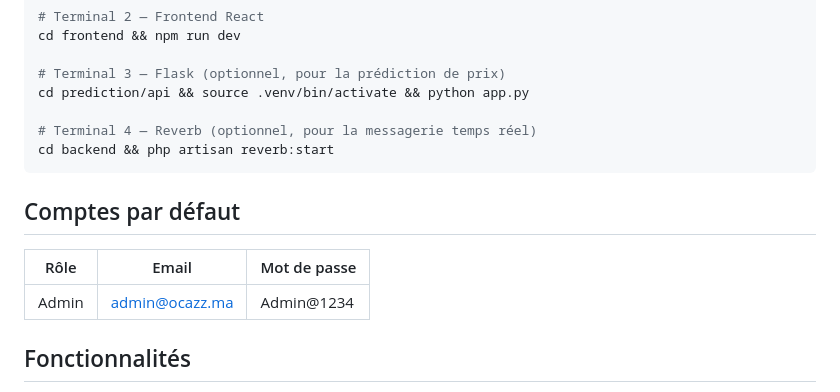
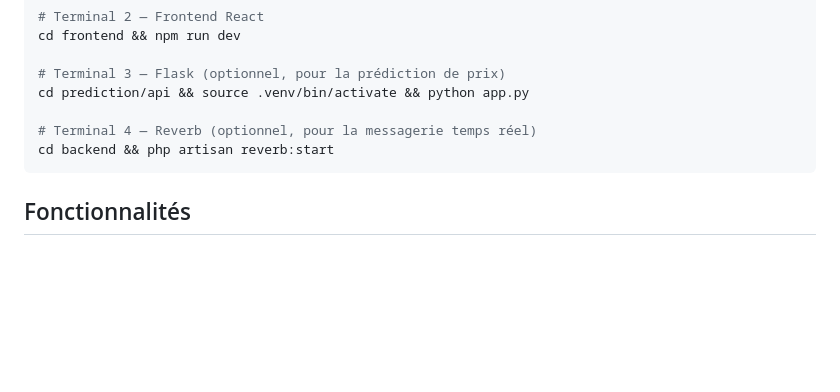
Before and after one commit to yvcinne/ocazz, a Markdown page: README.md, the part around the change. Rendered like a GitHub page; blank space fills up the shorter version.

Commit message:
docs: update README.md

````diff
--- a/README.md
+++ b/README.md
@@ -98,12 +98,6 @@ cd prediction/api && source .venv/bin/activate && python app.py
 cd backend && php artisan reverb:start
 ```
 
-## Comptes par défaut
-
-| Rôle | Email | Mot de passe |
-|---|---|---|
-| Admin | admin@ocazz.ma | Admin@1234 |
-
 ## Fonctionnalités
 
 - Marketplace avec filtres (marque, carburant, boîte, prix, kilométrage, année…)
````
